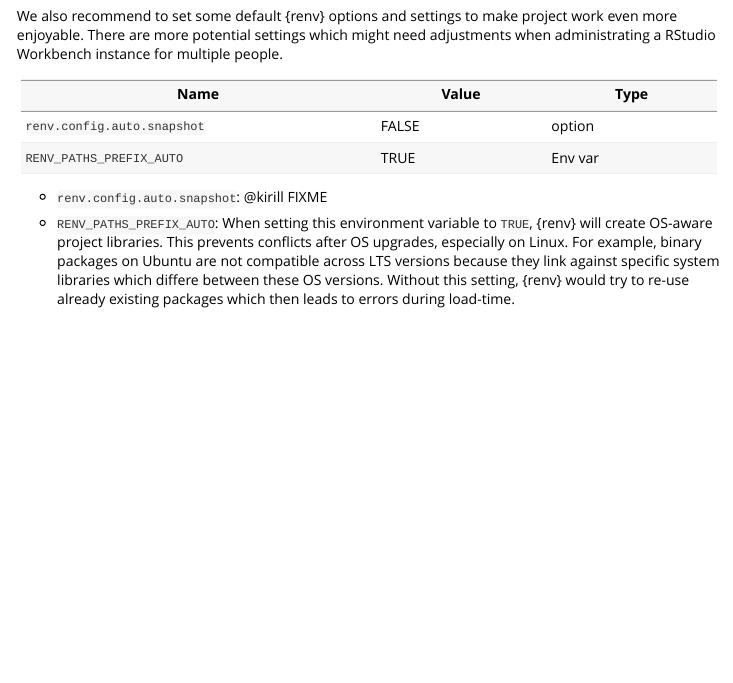
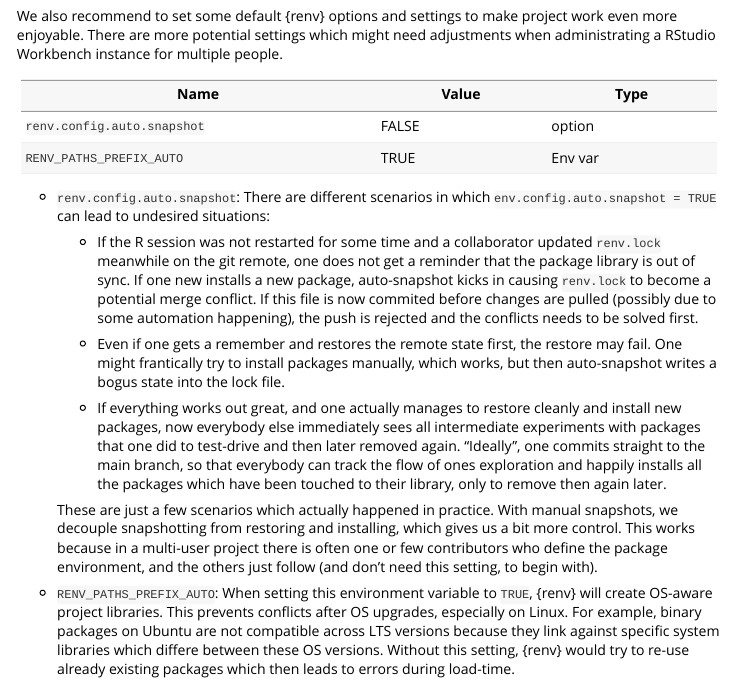
Before and after one commit to cynkra/cynkrathis, an R Markdown document (vignettes/rspm-snaphots.Rmd): the page in a window 1100 px wide, from 4060 px down. Rendered offline with R 4.5, knitr and Pandoc, with nearby package versions; some code elsewhere in the file could not run offline.

Commit message:
integrate kirills auto-snapshot feedback

```diff
--- a/vignettes/rspm-snaphots.Rmd
+++ b/vignettes/rspm-snaphots.Rmd
@@ -232,7 +232,18 @@ There are more potential settings which might need adjustments when administrati
 | `RENV_PATHS_PREFIX_AUTO`            | TRUE            | Env var         |
 +-------------------------------------+-----------------+-----------------+
 
-- `renv.config.auto.snapshot`: @kirill FIXME
+- `renv.config.auto.snapshot`: There are different scenarios in which `env.config.auto.snapshot = TRUE` can lead to undesired situations:
+  1. If the R session was not restarted for some time and a collaborator updated `renv.lock` meanwhile on the git remote, one does not get a reminder that the package library is out of sync.
+  If one new installs a new package, auto-snapshot kicks in causing `renv.lock` to become a potential merge conflict. If this file is now commited before changes are pulled (possibly due to some automation happening), the push is rejected and the conflicts needs to be solved first.
+
+  2. Even if one gets a remember and restores the remote state first, the restore may fail. One might frantically try to install packages manually, which works, but then auto-snapshot writes a bogus state into the lock file.
+
+  3. If everything works out great, and one actually manages to restore cleanly and install new packages, now everybody else immediately sees all intermediate experiments with packages that one did to test-drive and then later removed again.
+  "Ideally", one commits straight to the main branch, so that everybody can track the flow of ones exploration and happily installs all the packages which have been touched to their library, only to remove then again later.
+
+  These are just a few scenarios which actually happened in practice.
+  With manual snapshots, we decouple snapshotting from restoring and installing, which gives us a bit more control.
+  This works because in a multi-user project there is often one or few contributors who define the package environment, and the others just follow (and don't need this setting, to begin with).
 
 - `RENV_PATHS_PREFIX_AUTO`: When setting this environment variable to `TRUE`, {renv} will create OS-aware project libraries.
   This prevents conflicts after OS upgrades, especially on Linux. For example, binary packages on Ubuntu are not compatible across LTS versions because they link against specific system libraries which differe between these OS versions.
```
